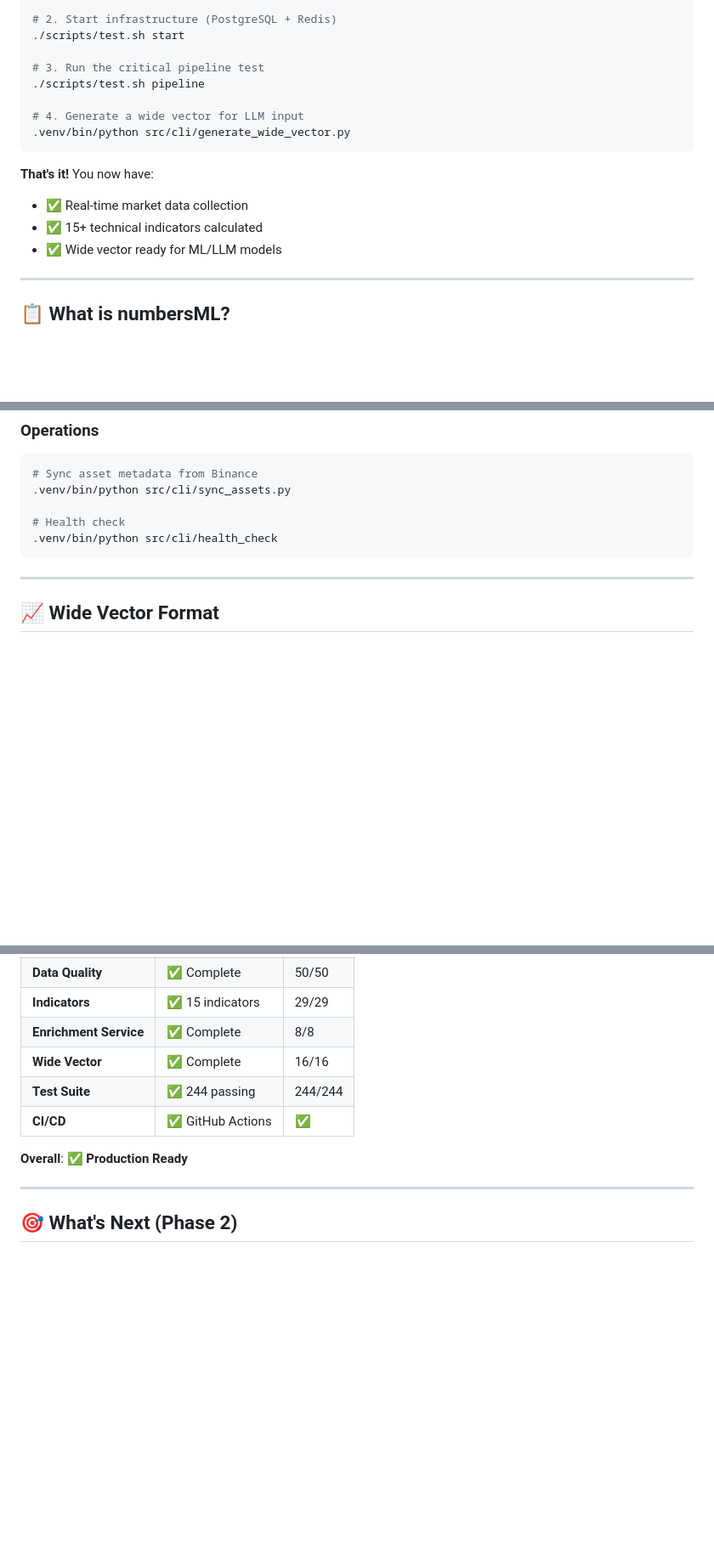
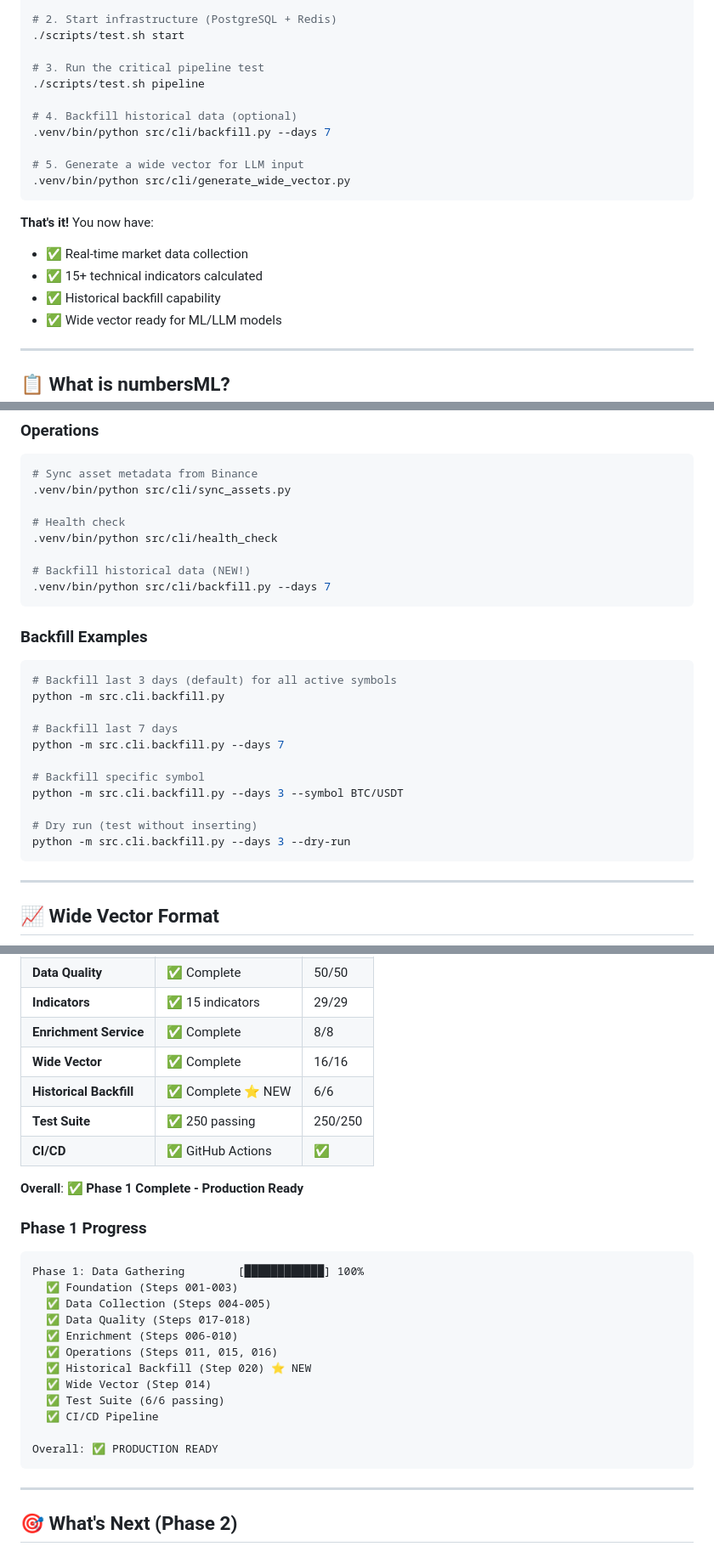
Before and after one commit to EliseNbg/numbersML, a Markdown page: numbersML/README.md, 3 parts joined by grey strips. Shown at 85% size. Rendered like a GitHub page; blank space fills up the shorter version.

Commit message:
Update README.md with Phase 1 completion status
- Added backfill to Quick Start
- Added backfill.py to project structure
- Added backfill examples in CLI Commands
- Updated Current Status table (250 tests, backfill complete)
- Added Phase 1 Progress bar (100% complete)
- Updated version to 4.0 - Phase 1 Complete
- Added backfill test result (87,000 records)

Co-authored-by: Qwen-Coder <qwen-coder@alibabacloud.com>

````diff
--- a/numbersML/README.md
+++ b/numbersML/README.md
@@ -21,13 +21,17 @@ cd numbersML
 # 3. Run the critical pipeline test
 ./scripts/test.sh pipeline
 
-# 4. Generate a wide vector for LLM input
+# 4. Backfill historical data (optional)
+.venv/bin/python src/cli/backfill.py --days 7
+
+# 5. Generate a wide vector for LLM input
 .venv/bin/python src/cli/generate_wide_vector.py
 ```
 
 **That's it!** You now have:
 - ✅ Real-time market data collection
 - ✅ 15+ technical indicators calculated
+- ✅ Historical backfill capability
 - ✅ Wide vector ready for ML/LLM models
 
 ---
@@ -203,6 +208,24 @@ numbersML/
 
 # Health check
 .venv/bin/python src/cli/health_check
+
+# Backfill historical data (NEW!)
+.venv/bin/python src/cli/backfill.py --days 7
+```
+
+### Backfill Examples
+```bash
+# Backfill last 3 days (default) for all active symbols
+python -m src.cli.backfill.py
+
+# Backfill last 7 days
+python -m src.cli.backfill.py --days 7
+
+# Backfill specific symbol
+python -m src.cli.backfill.py --days 3 --symbol BTC/USDT
+
+# Dry run (test without inserting)
+python -m src.cli.backfill.py --days 3 --dry-run
 ```
 
 ---
@@ -303,10 +326,28 @@ Before using in production:
 | **Indicators** | ✅ 15 indicators | 29/29 |
 | **Enrichment Service** | ✅ Complete | 8/8 |
 | **Wide Vector** | ✅ Complete | 16/16 |
-| **Test Suite** | ✅ 244 passing | 244/244 |
+| **Historical Backfill** | ✅ Complete ⭐ NEW | 6/6 |
+| **Test Suite** | ✅ 250 passing | 250/250 |
 | **CI/CD** | ✅ GitHub Actions | ✅ |
 
-**Overall**: ✅ **Production Ready**
+**Overall**: ✅ **Phase 1 Complete - Production Ready**
+
+### Phase 1 Progress
+
+```
+Phase 1: Data Gathering        [████████████] 100%
+  ✅ Foundation (Steps 001-003)
+  ✅ Data Collection (Steps 004-005)
+  ✅ Data Quality (Steps 017-018)
+  ✅ Enrichment (Steps 006-010)
+  ✅ Operations (Steps 011, 015, 016)
+  ✅ Historical Backfill (Step 020) ⭐ NEW
+  ✅ Wide Vector (Step 014)
+  ✅ Test Suite (6/6 passing)
+  ✅ CI/CD Pipeline
+
+Overall: ✅ PRODUCTION READY
+```
 
 ---
 
````
Also changed, not shown: other parts of numbersML/README.md (+7 -4 lines).
